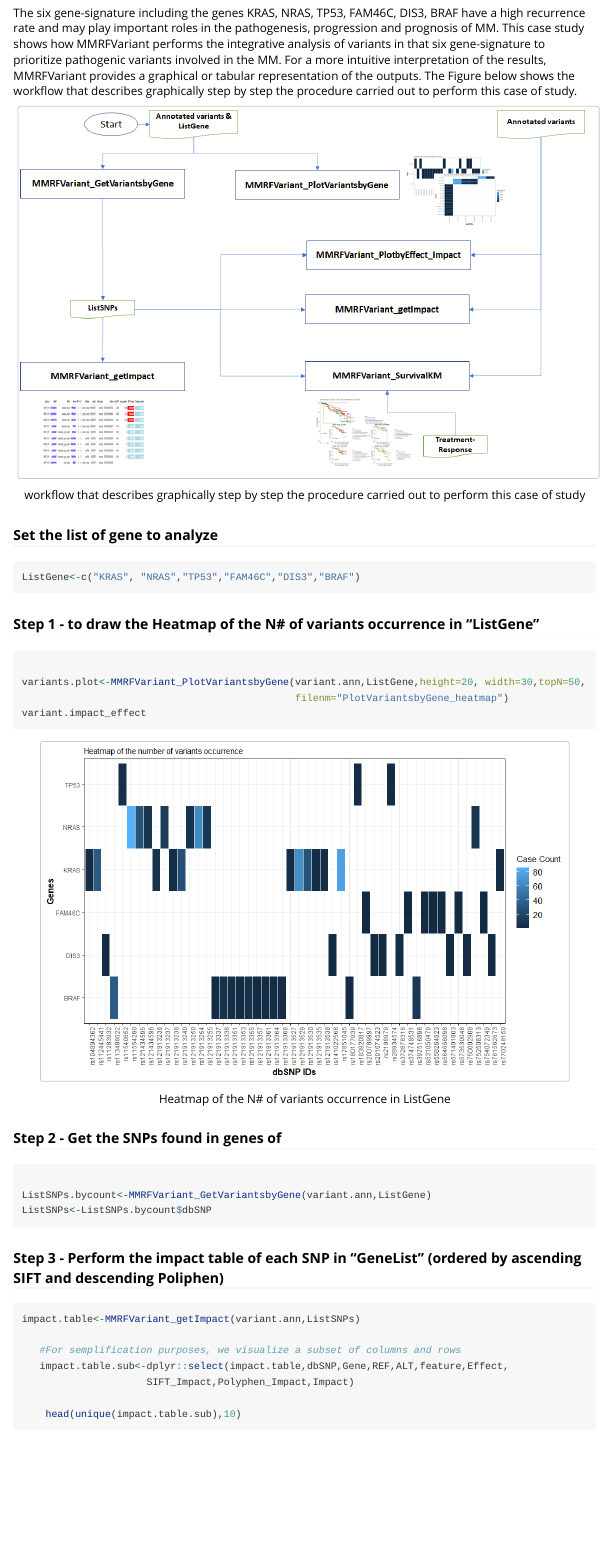
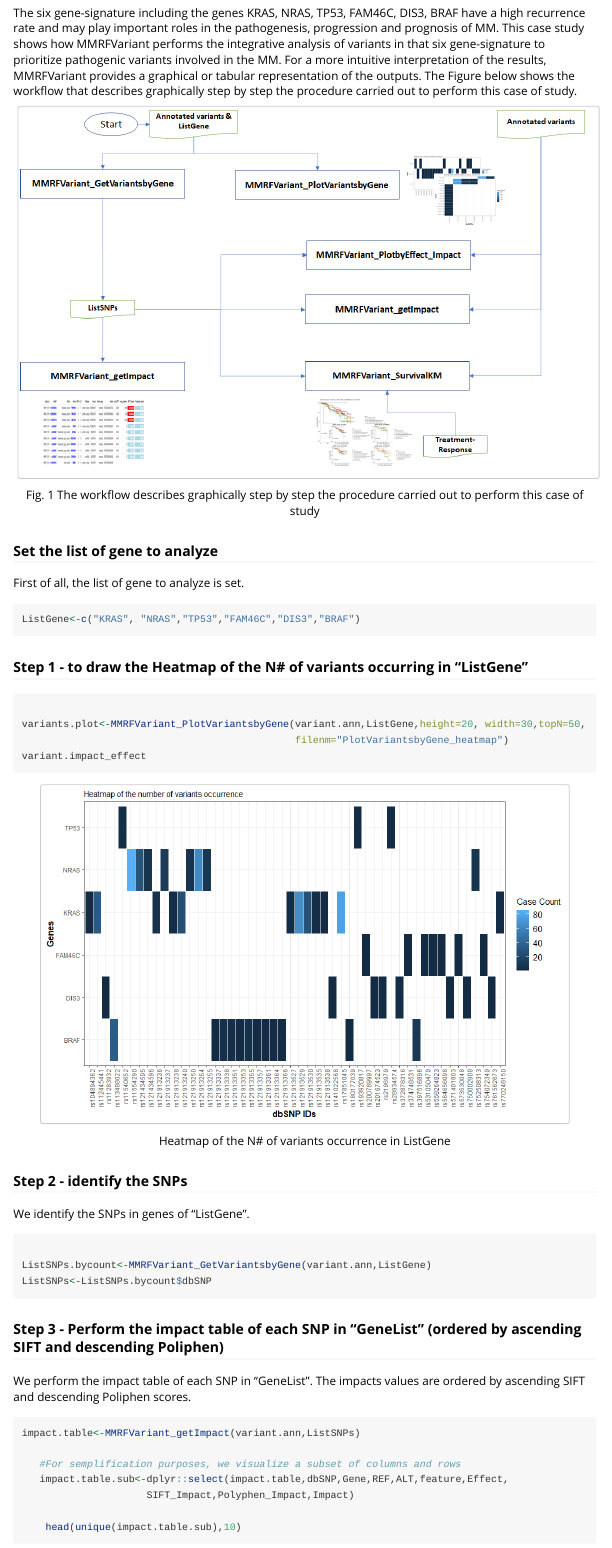
Before and after one commit to marziasettino/MMRFVariant, an R Markdown document (vignettes/Visualization.Rmd): the page in a window 1100 px wide, from 380 px down. Rendered offline with R 4.5, knitr and Pandoc, with nearby package versions.

Commit message:
commit 21 Feb - second

````diff
--- a/vignettes/Visualization.Rmd
+++ b/vignettes/Visualization.Rmd
@@ -53,7 +53,7 @@ This case study shows how MMRFVariant performs the integrative analysis of varia
 For a more intuitive interpretation of the results, MMRFVariant provides a graphical or tabular representation of the outputs.
 The Figure below shows the workflow that describes graphically step by step the procedure carried out to perform this case of study. </br>
 
-```{r figurename="workflow", echo=FALSE, fig.cap="workflow that describes graphically step by step the procedure carried out to perform this case of study ", out.width = '99%'}
+```{r figurename="workflow", echo=FALSE, fig.cap="Fig. 1 The workflow describes graphically step by step the procedure carried out to perform this case of study ", out.width = '99%'}
 knitr::include_graphics("imgs/workflow.png")
 ```
 
@@ -70,13 +70,14 @@ knitr::include_graphics("imgs/workflow.png")
 
 
 ### <b> Set the list of gene <ListGene> to analyze </b>
+First of all, the list of gene <ListGene> to analyze is set.
 
 ```{r results = 'hide', message=FALSE, warning=FALSE, eval = F}
 ListGene<-c("KRAS", "NRAS","TP53","FAM46C","DIS3","BRAF")
 
 
 ```
-### <b> Step 1 -  to draw the Heatmap of the N# of variants occurrence in "ListGene" </b>
+### <b> Step 1 -  to draw the Heatmap of the N# of variants occurring in "ListGene" </b>
 
 
 ```{r results = 'hide', message=FALSE, warning=FALSE, eval = F}
@@ -95,7 +96,9 @@ variant.impact_effect
 knitr::include_graphics("imgs/PlotVariantsbyGene_heatmap.png")
 ```
 
-### <b> Step 2 - Get the SNPs found in genes of <ListGene> </b>
+### <b> Step 2 - identify the SNPs </b>
+We identify the SNPs in genes of "ListGene".
+
 ```{r results = 'hide', message=FALSE, warning=FALSE, eval = F}
 
 ListSNPs.bycount<-MMRFVariant_GetVariantsbyGene(variant.ann,ListGene)
@@ -107,6 +110,8 @@ ListSNPs<-ListSNPs.bycount$dbSNP
 
 
 ### <b>Step 3 -  Perform the impact table of each SNP in "GeneList" (ordered by ascending SIFT and descending Poliphen) </b>
+We perform the impact table of each SNP in "GeneList". The impacts values are ordered by ascending SIFT and descending Poliphen scores.
+
 ```{r results = 'hide', message=FALSE, warning=FALSE, eval = F}
 impact.table<-MMRFVariant_getImpact(variant.ann,ListSNPs)
 
````
